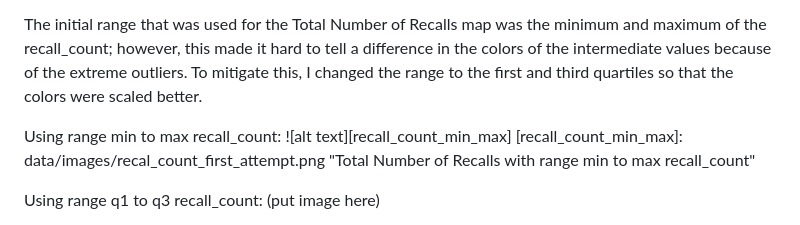
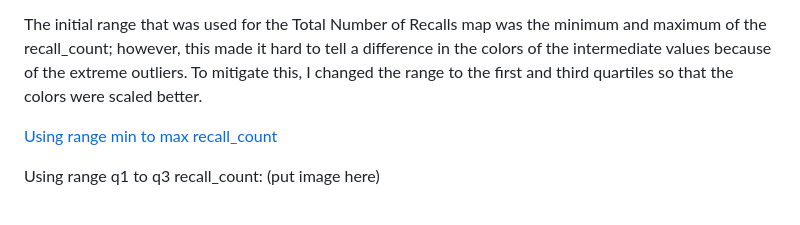
Before and after one commit to sblehman/sblehman.github.io, a Markdown page: README.md, the part around the change. Rendered like a GitHub page.

```diff
--- a/README.md
+++ b/README.md
@@ -43,9 +43,7 @@ Although the classifications are technically ordinal data that could be visualiz
 
 The initial range that was used for the Total Number of Recalls map was the minimum and maximum of the recall_count; however, this made it hard to tell a difference in the colors of the intermediate values because of the extreme outliers. To mitigate this, I changed the range to the first and third quartiles so that the colors were scaled better.
 
-Using range min to max recall_count:
-![alt text][recall_count_min_max]
-[recall_count_min_max]: data/images/recal_count_first_attempt.png "Total Number of Recalls with range min to max recall_count"
+[Using range min to max recall_count](./data/recal_count_first_attempt.png)
 
 Using range q1 to q3 recall_count:
 (put image here)
```
